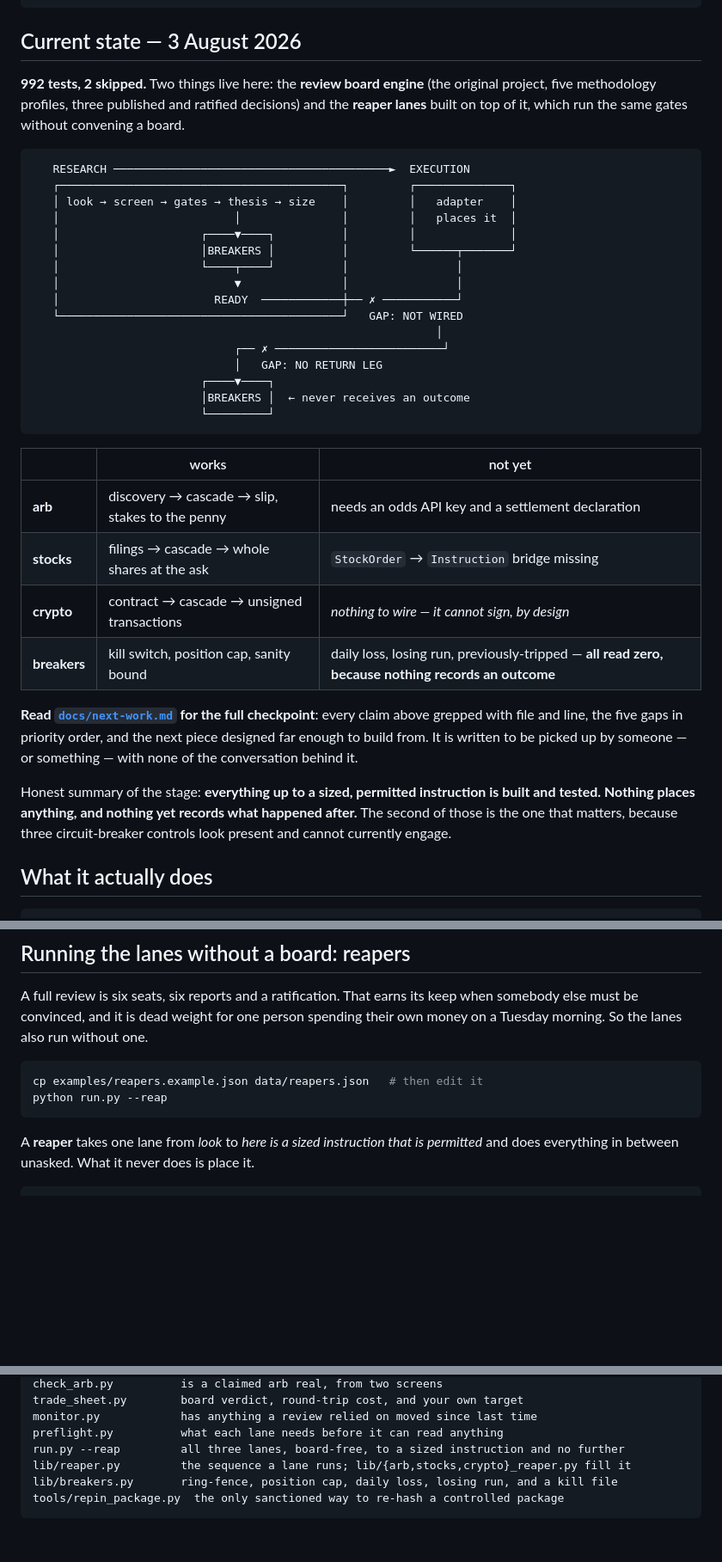
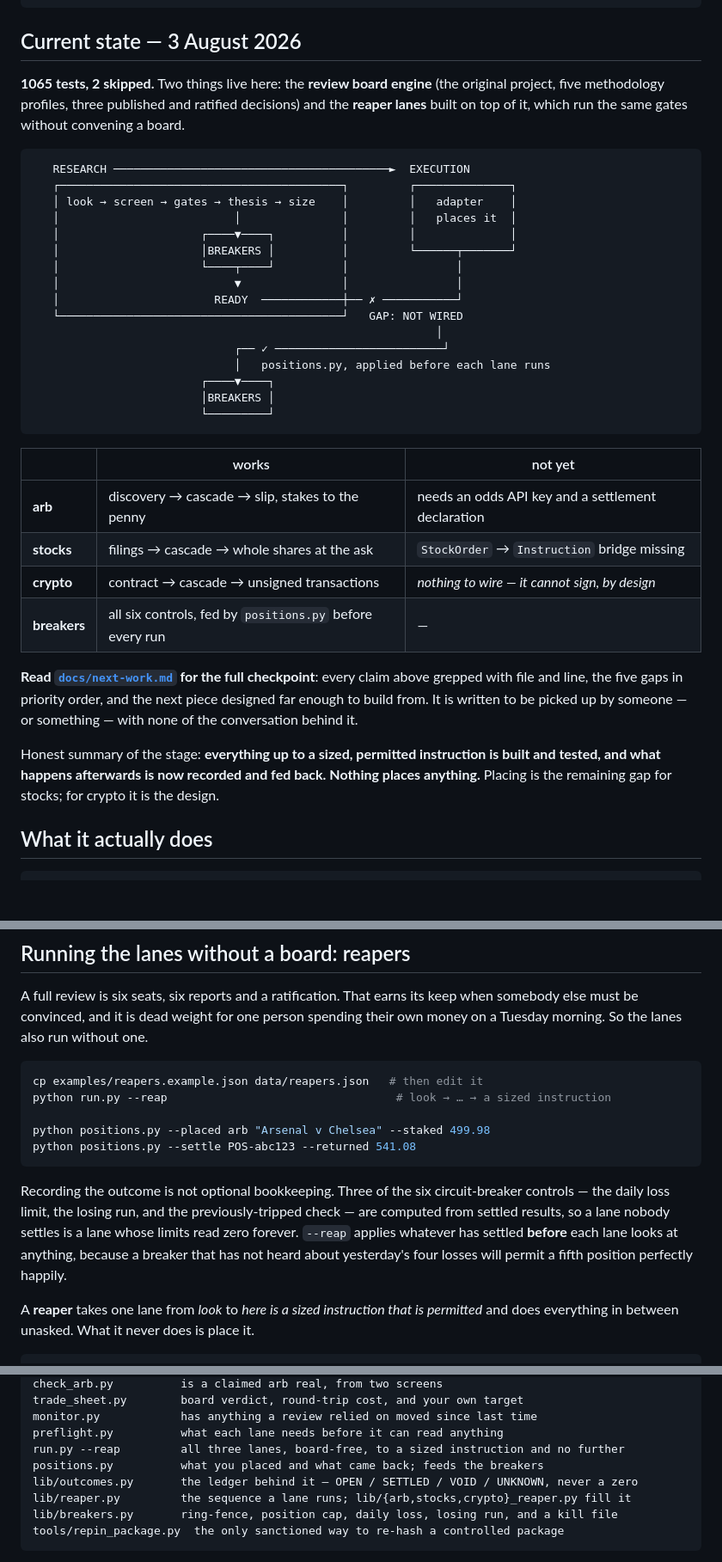
Before and after one commit to ianmcguane681-netizen/RBM-C-S-A.B-, a Markdown page: README.md, 3 parts joined by grey strips. Shown at 86% size. GitHub-like rendering; blank space fills up the shorter version.

````diff
--- a/README.md
+++ b/README.md
@@ -16,7 +16,7 @@ Deterministic rules must decide.
 
 ## Current state — 3 August 2026
 
-**992 tests, 2 skipped.** Two things live here: the **review board engine** (the original
+**1065 tests, 2 skipped.** Two things live here: the **review board engine** (the original
 project, five methodology profiles, three published and ratified decisions) and the
 **reaper lanes** built on top of it, which run the same gates without convening a board.
 
@@ -32,10 +32,10 @@ project, five methodology profiles, three published and ratified decisions) and
    │                       READY  ────────────┼── ✗ ───────────┘
    └──────────────────────────────────────────┘   GAP: NOT WIRED
                                                             │
-                              ┌── ✗ ─────────────────────────┘
-                              │   GAP: NO RETURN LEG
+                              ┌── ✓ ─────────────────────────┘
+                              │   positions.py, applied before each lane runs
                          ┌────▼────┐
-                         │BREAKERS │  ← never receives an outcome
+                         │BREAKERS │
                          └─────────┘
 ```
 
@@ -44,7 +44,7 @@ project, five methodology profiles, three published and ratified decisions) and
 | **arb** | discovery → cascade → slip, stakes to the penny | needs an odds API key and a settlement declaration |
 | **stocks** | filings → cascade → whole shares at the ask | `StockOrder` → `Instruction` bridge missing |
 | **crypto** | contract → cascade → unsigned transactions | *nothing to wire — it cannot sign, by design* |
-| **breakers** | kill switch, position cap, sanity bound | daily loss, losing run, previously-tripped — **all read zero, because nothing records an outcome** |
+| **breakers** | all six controls, fed by `positions.py` before every run | — |
 
 **Read [`docs/next-work.md`](docs/next-work.md) for the full checkpoint**: every claim above
 grepped with file and line, the five gaps in priority order, and the next piece designed far
@@ -52,9 +52,8 @@ enough to build from. It is written to be picked up by someone — or something
 the conversation behind it.
 
 Honest summary of the stage: **everything up to a sized, permitted instruction is built and
-tested. Nothing places anything, and nothing yet records what happened after.** The second
-of those is the one that matters, because three circuit-breaker controls look present and
-cannot currently engage.
+tested, and what happens afterwards is now recorded and fed back. Nothing places anything.**
+Placing is the remaining gap for stocks; for crypto it is the design.
 
 ## What it actually does
 
@@ -255,8 +254,17 @@ money on a Tuesday morning. So the lanes also run without one.
 
 ```bash
 cp examples/reapers.example.json data/reapers.json   # then edit it
-python run.py --reap
+python run.py --reap                                  # look → … → a sized instruction
+
+python positions.py --placed arb "Arsenal v Chelsea" --staked 499.98
+python positions.py --settle POS-abc123 --returned 541.08
 ```
+
+Recording the outcome is not optional bookkeeping. Three of the six circuit-breaker controls
+— the daily loss limit, the losing run, and the previously-tripped check — are computed from
+settled results, so a lane nobody settles is a lane whose limits read zero forever. `--reap`
+applies whatever has settled **before** each lane looks at anything, because a breaker that
+has not heard about yesterday's four losses will permit a fifth position perfectly happily.
 
 A **reaper** takes one lane from *look* to *here is a sized instruction that is permitted*
 and does everything in between unasked. What it never does is place it.
@@ -354,6 +362,8 @@ trade_sheet.py        board verdict, round-trip cost, and your own target
 monitor.py            has anything a review relied on moved since last time
 preflight.py          what each lane needs before it can read anything
 run.py --reap         all three lanes, board-free, to a sized instruction and no further
+positions.py          what you placed and what came back; feeds the breakers
+lib/outcomes.py       the ledger behind it — OPEN / SETTLED / VOID / UNKNOWN, never a zero
 lib/reaper.py         the sequence a lane runs; lib/{arb,stocks,crypto}_reaper.py fill it
 lib/breakers.py       ring-fence, position cap, daily loss, losing run, and a kill file
 tools/repin_package.py  the only sanctioned way to re-hash a controlled package
````
Also changed, not shown: docs/next-work.md (+11 -8 lines).
